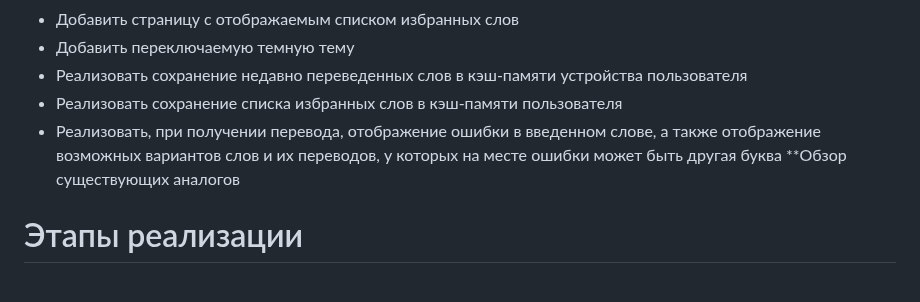
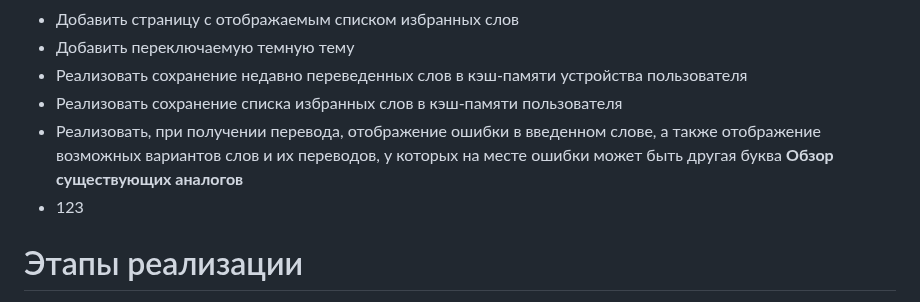
Before and after one commit to CactuZzRm/iron_dictionary_nosu, a Markdown page: README.md, the part around the change. Drawn GitHub-style.

```diff
--- a/README.md
+++ b/README.md
@@ -17,8 +17,8 @@
 * Реализовать сохранение недавно переведенных слов в кэш-памяти устройства пользователя
 * Реализовать сохранение списка избранных слов в кэш-памяти пользователя
 * Реализовать, при получении перевода, отображение ошибки в введенном слове, а также отображение возможных вариантов слов и их переводов, у которых на месте ошибки может быть другая буква
-**Обзор существующих аналогов
-
+**Обзор существующих аналогов**
+* 123
 # Этапы реализации
 **Версия 1.0**
 * Добавить поле для ввода слова
```
